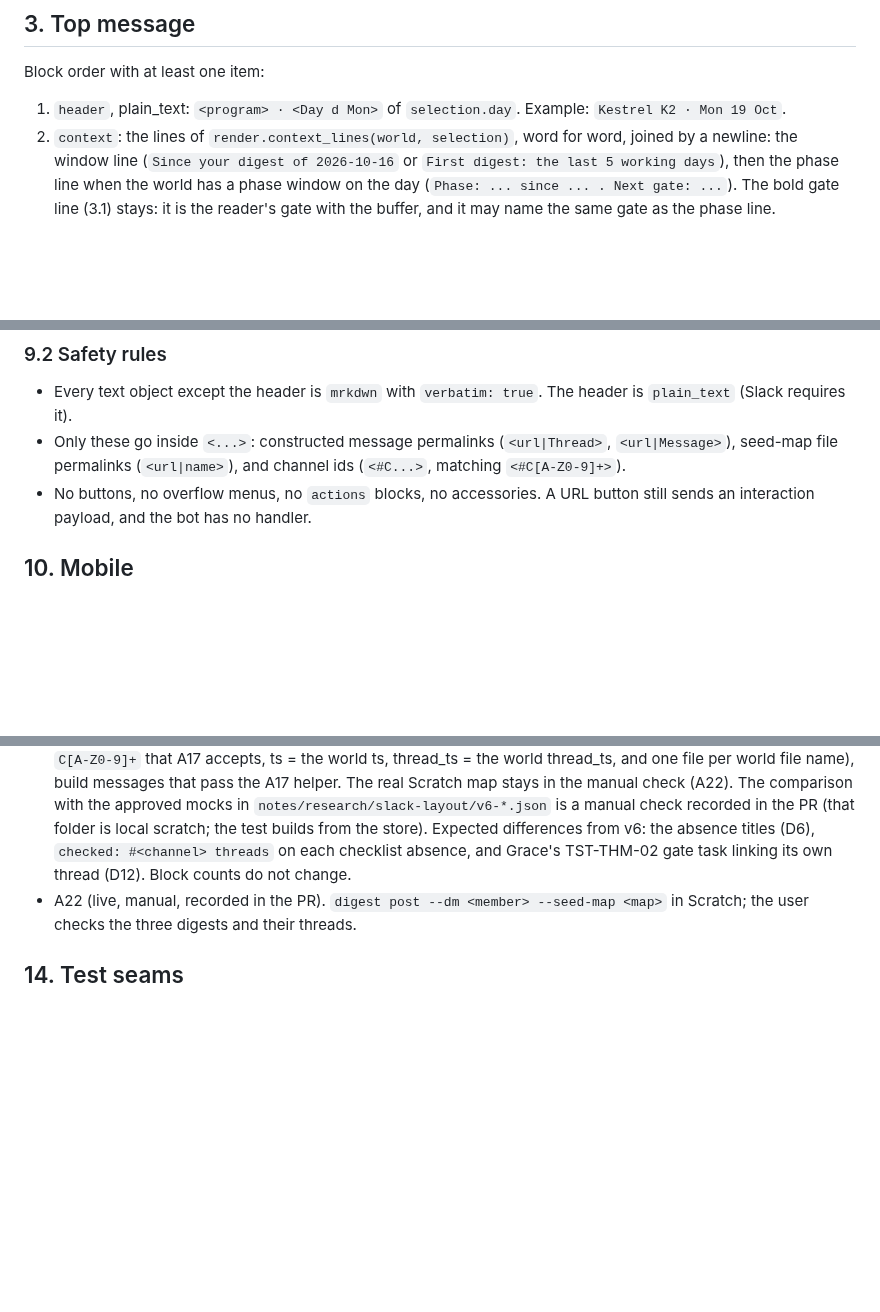
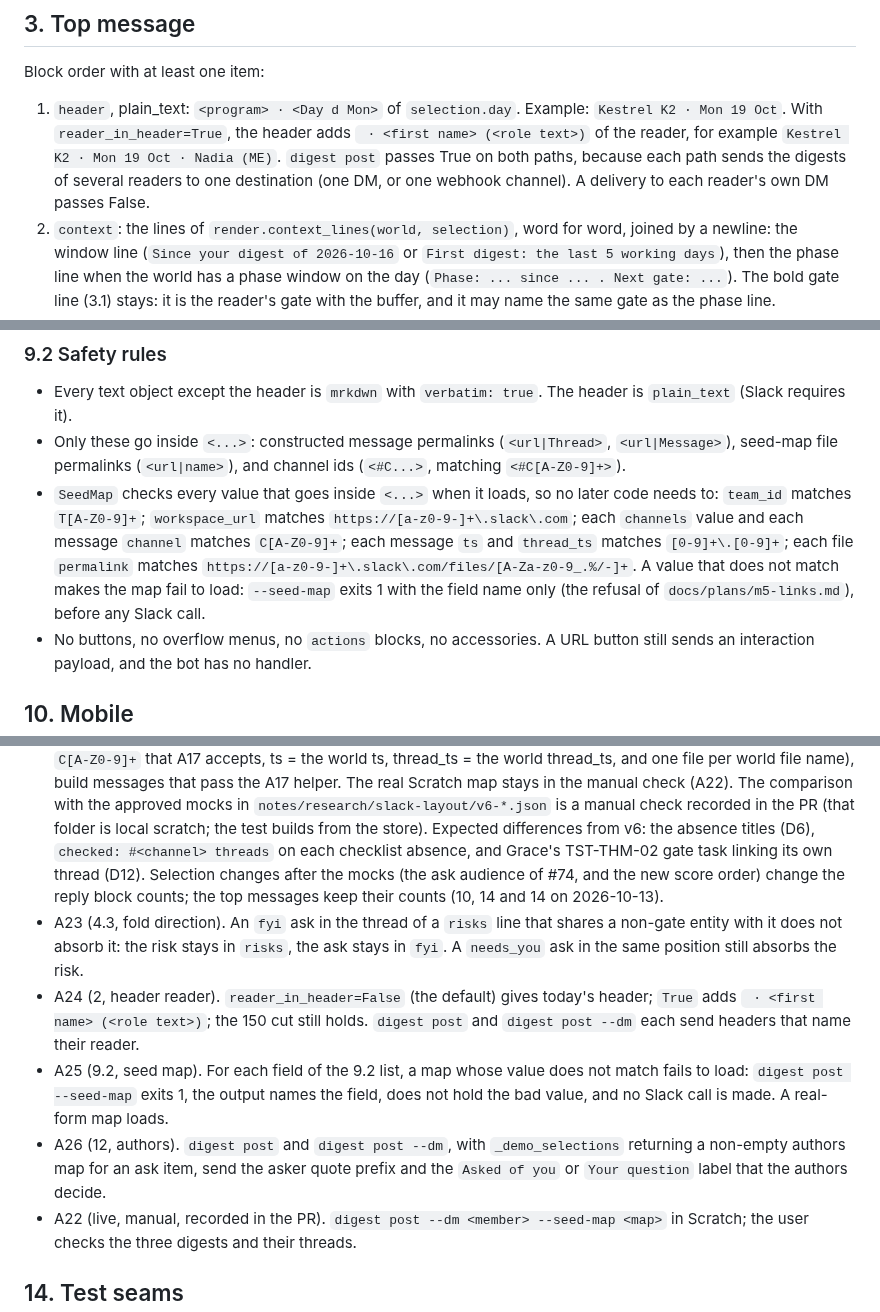
Before and after one commit to gnolnait/evercurrent-takehome, a Markdown page: docs/plans/m5-layout.md, 3 parts joined by grey strips. Rendered like a GitHub page; blank space fills up the shorter version.

Commit message:
docs: layout plan v0.5, fold direction, header reader, seed map checks
Co-Authored-By: Claude Opus 5.5 <noreply@anthropic.com>

```diff
--- a/docs/plans/m5-layout.md
+++ b/docs/plans/m5-layout.md
@@ -60,7 +57,11 @@ Terms used in every section below:
 Block order with at least one item:
 
 1. `header`, plain_text: `<program> · <Day d Mon>` of `selection.day`. Example:
-   `Kestrel K2 · Mon 19 Oct`.
+   `Kestrel K2 · Mon 19 Oct`. With `reader_in_header=True`, the header adds
+   ` · <first name> (<role text>)` of the reader, for example `Kestrel K2 · Mon 19 Oct ·
+   Nadia (ME)`. `digest post` passes True on both paths, because each path sends the
+   digests of several readers to one destination (one DM, or one webhook channel). A
+   delivery to each reader's own DM passes False.
 2. `context`: the lines of `render.context_lines(world, selection)`, word for word, joined
    by a newline: the window line (`Since your digest of 2026-10-16` or `First digest: the
    last 5 working days`), then the phase line when the world has a phase window on the
@@ -491,6 +493,13 @@ tokens below.
 - Only these go inside `<...>`: constructed message permalinks (`<url|Thread>`,
   `<url|Message>`), seed-map file permalinks (`<url|name>`), and channel ids
   (`<#C...>`, matching `<#C[A-Z0-9]+>`).
+- `SeedMap` checks every value that goes inside `<...>` when it loads, so no later code
+  needs to: `team_id` matches `T[A-Z0-9]+`; `workspace_url` matches
+  `https://[a-z0-9-]+\.slack\.com`; each `channels` value and each message `channel`
+  matches `C[A-Z0-9]+`; each message `ts` and `thread_ts` matches `[0-9]+\.[0-9]+`; each
+  file `permalink` matches `https://[a-z0-9-]+\.slack\.com/files/[A-Za-z0-9_.%/-]+`. A
+  value that does not match makes the map fail to load: `--seed-map` exits 1 with the
+  field name only (the refusal of `docs/plans/m5-links.md`), before any Slack call.
 - No buttons, no overflow menus, no `actions` blocks, no accessories. A URL button still
   sends an interaction payload, and the bot has no handler.
 
@@ -660,7 +669,21 @@ covers.
   `notes/research/slack-layout/v6-*.json` is a manual check recorded in the PR (that folder
   is local scratch; the test builds from the store). Expected differences from v6: the
   absence titles (D6), `checked: #<channel> threads` on each checklist absence, and Grace's
-  TST-THM-02 gate task linking its own thread (D12). Block counts do not change.
+  TST-THM-02 gate task linking its own thread (D12). Selection changes after the mocks
+  (the ask audience of #74, and the new score order) change the reply block counts; the
+  top messages keep their counts (10, 14 and 14 on 2026-10-13).
+- A23 (4.3, fold direction). An `fyi` ask in the thread of a `risks` line that shares a
+  non-gate entity with it does not absorb it: the risk stays in `risks`, the ask stays in
+  `fyi`. A `needs_you` ask in the same position still absorbs the risk.
+- A24 (2, header reader). `reader_in_header=False` (the default) gives today's header;
+  `True` adds ` · <first name> (<role text>)`; the 150 cut still holds. `digest post` and
+  `digest post --dm` each send headers that name their reader.
+- A25 (9.2, seed map). For each field of the 9.2 list, a map whose value does not match
+  fails to load: `digest post --seed-map` exits 1, the output names the field, does not
+  hold the bad value, and no Slack call is made. A real-form map loads.
+- A26 (12, authors). `digest post` and `digest post --dm`, with `_demo_selections`
+  returning a non-empty authors map for an ask item, send the asker quote prefix and the
+  `Asked of you` or `Your question` label that the authors decide.
 - A22 (live, manual, recorded in the PR). `digest post --dm <member> --seed-map <map>` in
   Scratch; the user checks the three digests and their threads.
 
```
Also changed, not shown: other parts of docs/plans/m5-layout.md (+4 -6 lines).
